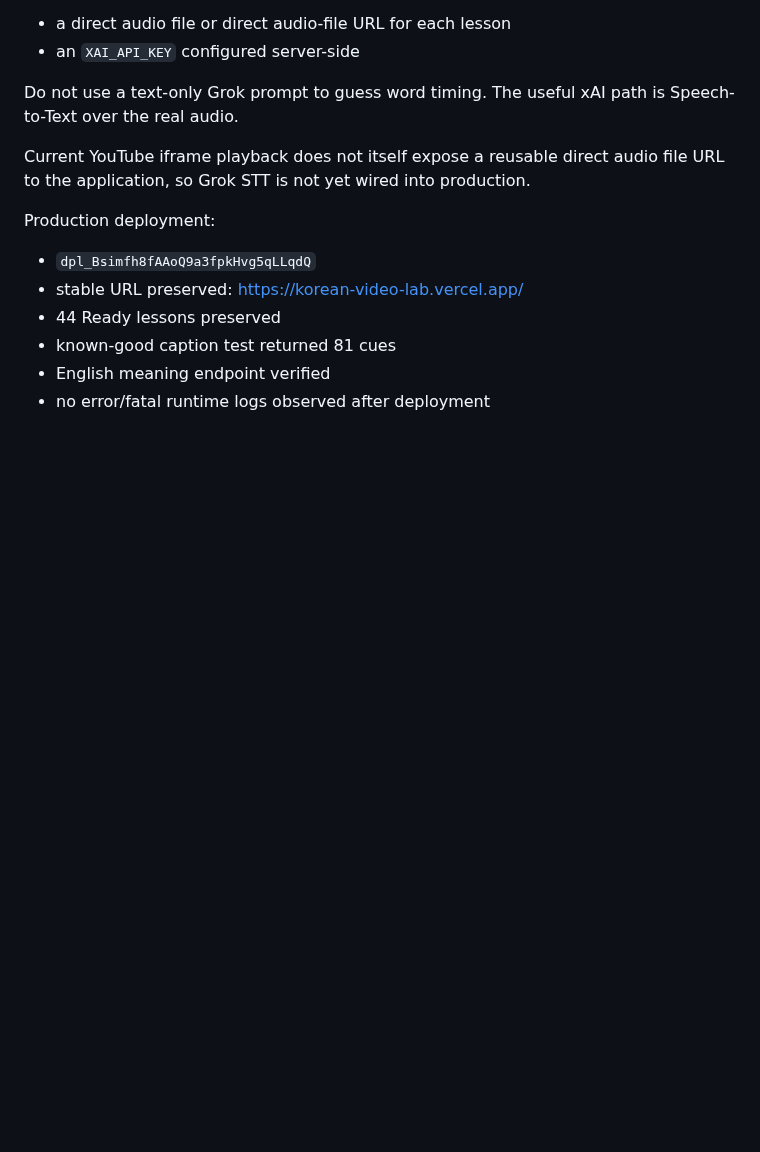
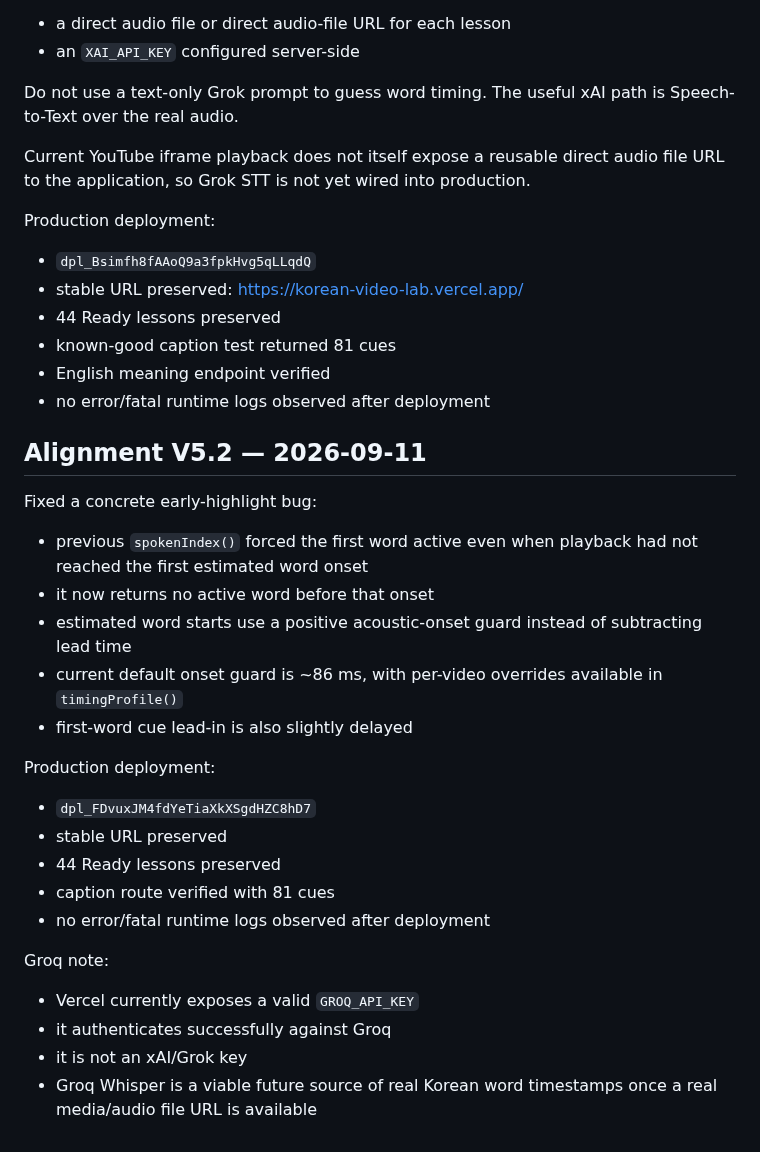
Before and after one commit to sushan5140/korean-video-lab, a Markdown page: docs/CURRENT_STATE.md, the part around the change. Drawn GitHub-style; blank space fills up the shorter version.

Commit message:
Document Alignment V5.2 onset guard fix

```diff
--- a/docs/CURRENT_STATE.md
+++ b/docs/CURRENT_STATE.md
@@ -170,3 +170,27 @@ Production deployment:
 - known-good caption test returned 81 cues
 - English meaning endpoint verified
 - no error/fatal runtime logs observed after deployment
+
+
+## Alignment V5.2 — 2026-09-11
+
+Fixed a concrete early-highlight bug:
+
+- previous `spokenIndex()` forced the first word active even when playback had not reached the first estimated word onset
+- it now returns no active word before that onset
+- estimated word starts use a positive acoustic-onset guard instead of subtracting lead time
+- current default onset guard is ~86 ms, with per-video overrides available in `timingProfile()`
+- first-word cue lead-in is also slightly delayed
+
+Production deployment:
+- `dpl_FDvuxJM4fdYeTiaXkXSgdHZC8hD7`
+- stable URL preserved
+- 44 Ready lessons preserved
+- caption route verified with 81 cues
+- no error/fatal runtime logs observed after deployment
+
+Groq note:
+- Vercel currently exposes a valid `GROQ_API_KEY`
+- it authenticates successfully against Groq
+- it is not an xAI/Grok key
+- Groq Whisper is a viable future source of real Korean word timestamps once a real media/audio file URL is available
```
